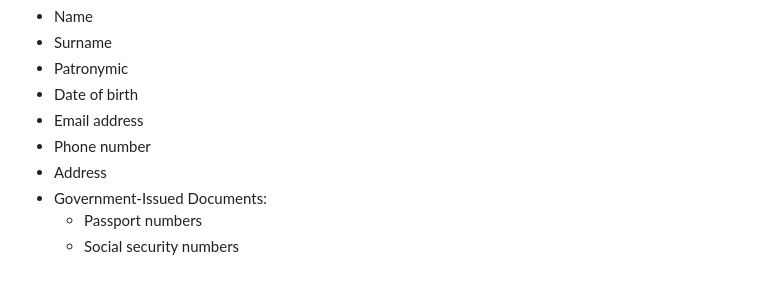
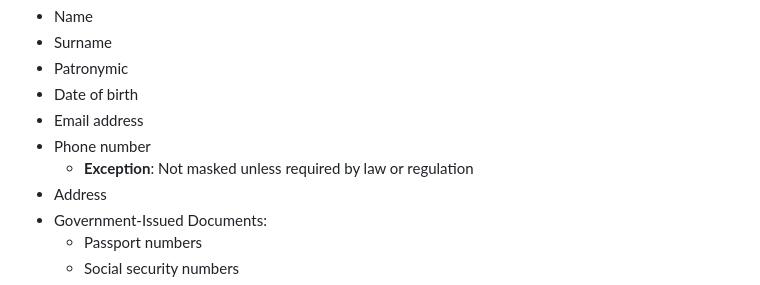
Before and after one commit to PopcornPalace/compliance, a Markdown page: policies/logsystems.md, the part around the change. Drawn GitHub-style.

Commit message:
add exception Phone number field for  Data Masking for Logging Systems

```diff
--- a/policies/logsystems.md
+++ b/policies/logsystems.md
@@ -42,6 +42,7 @@ Examples of PII Fields:
 - Date of birth
 - Email address
 - Phone number
+  - **Exception**: Not masked unless required by law or regulation
 - Address
 - Government-Issued Documents:
     - Passport numbers
```
